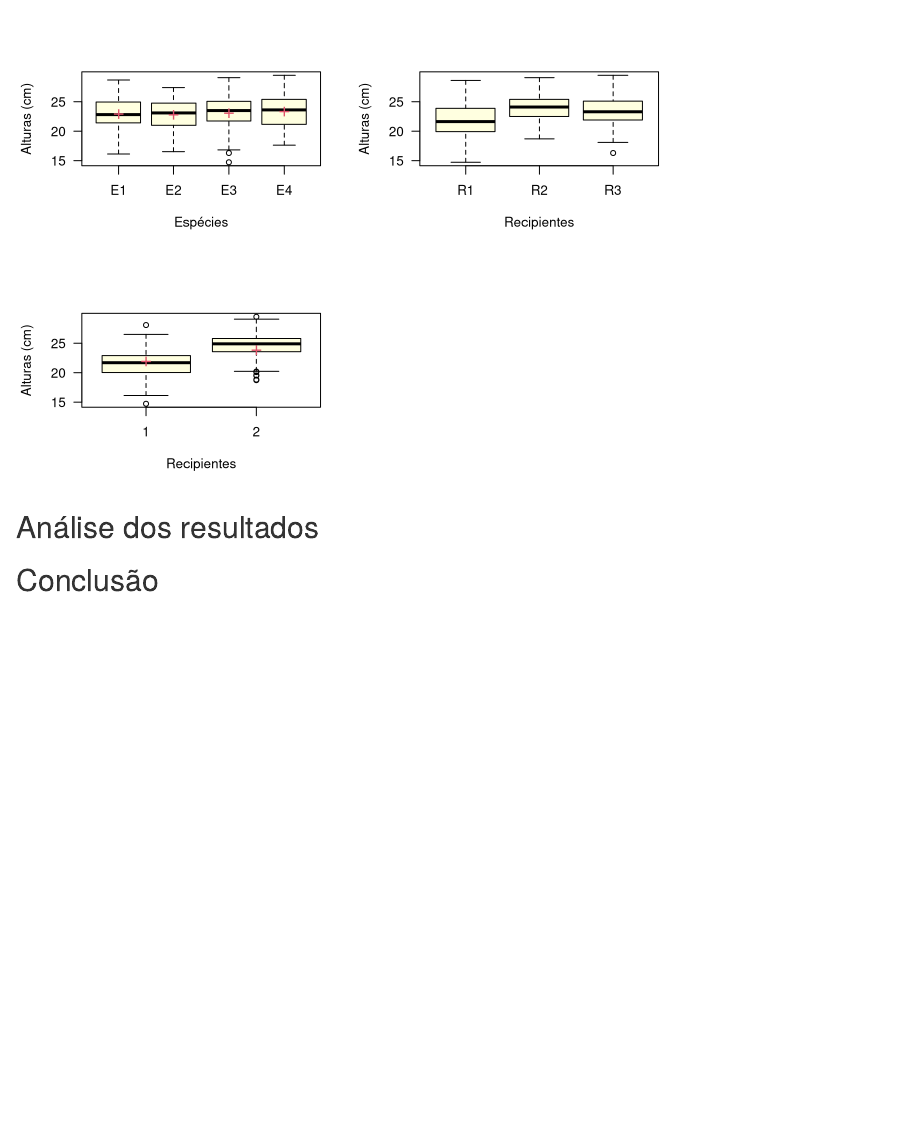
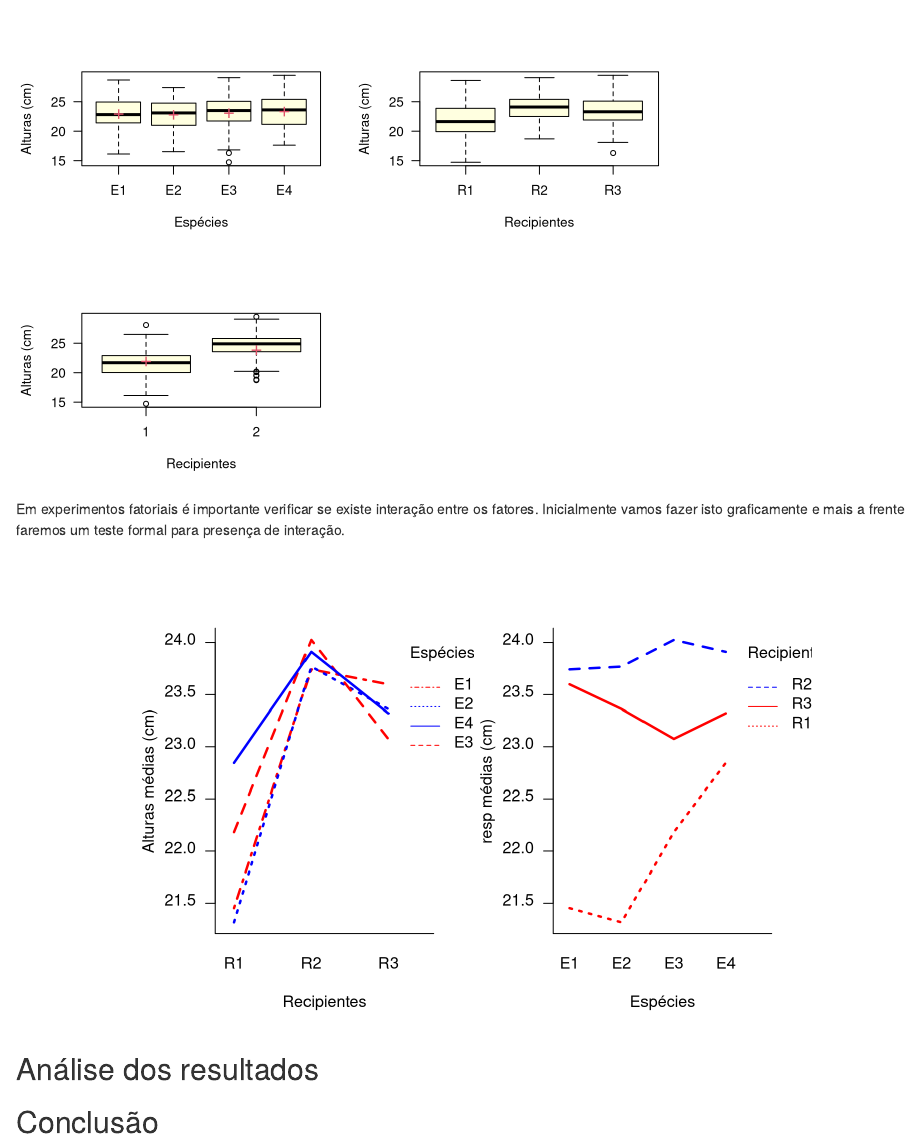
Before and after one commit to GreedBlink/trde, an R Markdown document (trabalho 4/texto.Rmd): the page in a window 1100 px wide, from 3270 px down. Rendered offline with R 4.5, knitr and Pandoc, with nearby package versions; drawn as R Markdown's standard HTML page in place of the format the file asks for.

Commit message:
adicionando gráfico das interações

````diff
--- a/trabalho 4/texto.Rmd
+++ b/trabalho 4/texto.Rmd
@@ -136,6 +135,22 @@ points(médias.rec, pch="+", col=2, cex=1.5)
 
 
 
+Em experimentos fatoriais é importante verificar se existe interação entre os fatores. Inicialmente vamos fazer isto graficamente e mais a frente faremos um teste formal para presença de interação.
+
+```{r,echo = F,fig.align='center'}
+par(mfrow= c(1,2))
+with(dados, interaction.plot(Recip, Espec, resp, las=1, xlab='Recipientes',
+                             ylab='Alturas médias (cm)', col=c('red','blue'),
+                             bty='l', trace.label=deparse(substitute(Espécies)),
+                             lwd=2.5))
+
+with(dados, interaction.plot(Espec, Recip, resp, las=1, xlab='Espécies',
+                             ylab='resp médias (cm)', col=c('red','blue'),
+                             bty='l', trace.label=deparse(substitute(Recipientes)),
+                             lwd=2.5))
+```
+
+
 
 ## Análise dos resultados
 
````
Also changed, not shown: trabalho 4/texto.Rmd (1 more changed lines).
